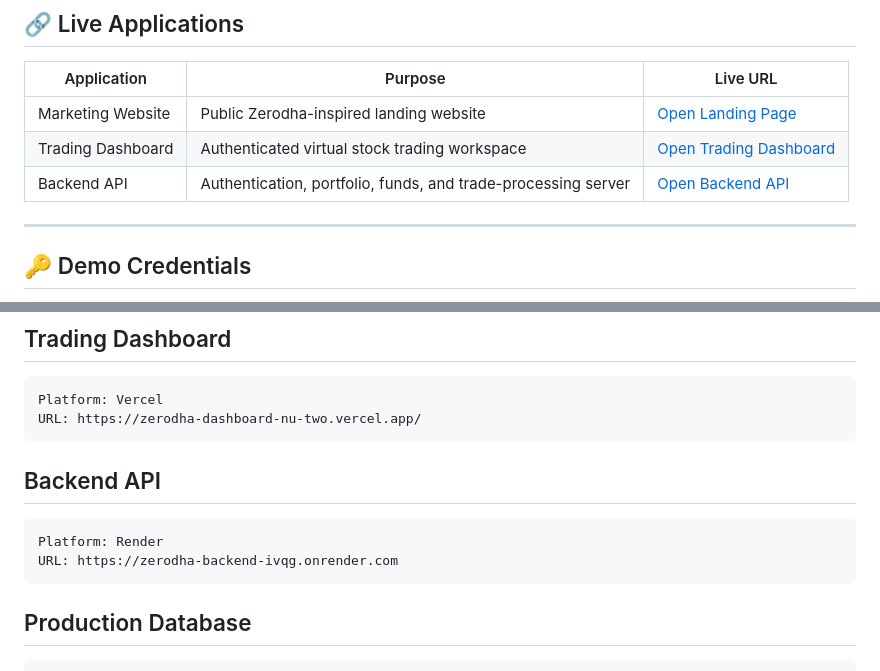
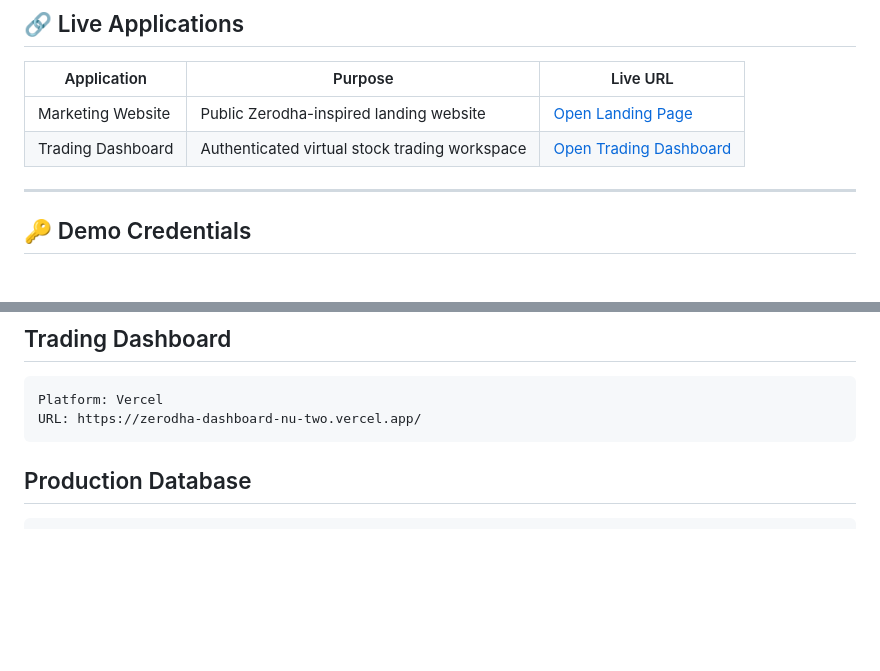
Before and after one commit to Subhasish1208/Zerodha_clone, a Markdown page: README.md, 2 parts joined by grey strips. Rendered like a GitHub page; blank space fills up the shorter version.

Commit message:
Remove backend API link and badges from README

````diff
--- a/README.md
+++ b/README.md
@@ -39,7 +34,7 @@
 |---|---|---|
 | Marketing Website | Public Zerodha-inspired landing website | [Open Landing Page](https://zerodha-clone-pied-tau.vercel.app/) |
 | Trading Dashboard | Authenticated virtual stock trading workspace | [Open Trading Dashboard](https://zerodha-dashboard-nu-two.vercel.app/) |
-| Backend API | Authentication, portfolio, funds, and trade-processing server | [Open Backend API](https://zerodha-backend-ivqg.onrender.com) |
+
 
 ---
 
@@ -1300,12 +1295,7 @@ Platform: Vercel
 URL: https://zerodha-dashboard-nu-two.vercel.app/
 ```
 
-## Backend API
-
-```text
-Platform: Render
-URL: https://zerodha-backend-ivqg.onrender.com
-```
+
 
 ## Production Database
 
````
Also changed, not shown: other parts of README.md (+1 -6 lines).
